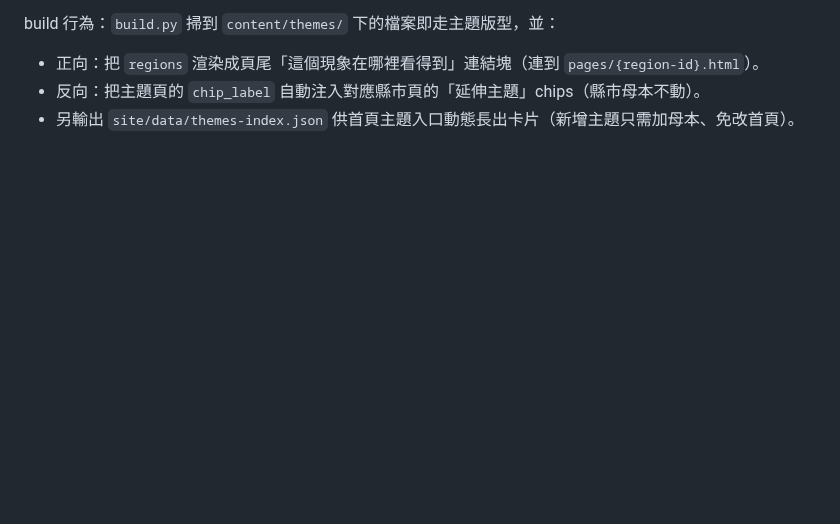
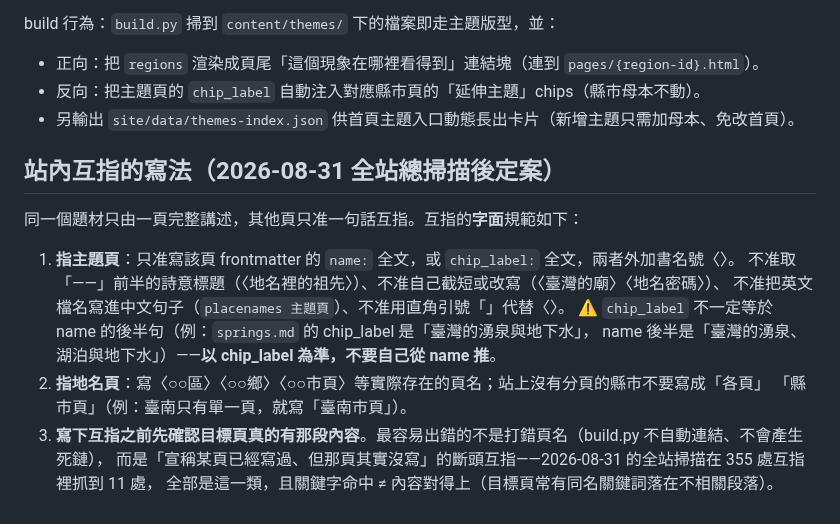
Before and after one commit to elliot200852-lab/taiwan-geo-db, a Markdown page: docs/CONTENT-SPEC.md, the part around the change. Rendered like a GitHub page; blank space fills up the shorter version.

```diff
--- a/docs/CONTENT-SPEC.md
+++ b/docs/CONTENT-SPEC.md
@@ -82,3 +82,18 @@ build 行為：`build.py` 掃到 `content/themes/` 下的檔案即走主題版
 - 正向：把 `regions` 渲染成頁尾「這個現象在哪裡看得到」連結塊（連到 `pages/{region-id}.html`）。
 - 反向：把主題頁的 `chip_label` 自動注入對應縣市頁的「延伸主題」chips（縣市母本不動）。
 - 另輸出 `site/data/themes-index.json` 供首頁主題入口動態長出卡片（新增主題只需加母本、免改首頁）。
+
+## 站內互指的寫法（2026-08-31 全站總掃描後定案）
+
+同一個題材只由一頁完整講述，其他頁只准一句話互指。互指的**字面**規範如下：
+
+1. **指主題頁**：只准寫該頁 frontmatter 的 `name:` 全文，或 `chip_label:` 全文，兩者外加書名號〈〉。
+   不准取「——」前半的詩意標題（〈地名裡的祖先〉）、不准自己截短或改寫（〈臺灣的廟〉〈地名密碼〉）、
+   不准把英文檔名寫進中文句子（`placenames 主題頁`）、不准用直角引號「」代替〈〉。
+   ⚠️ `chip_label` 不一定等於 name 的後半句（例：`springs.md` 的 chip_label 是「臺灣的湧泉與地下水」，
+   name 後半是「臺灣的湧泉、湖泊與地下水」）——**以 chip_label 為準，不要自己從 name 推**。
+2. **指地名頁**：寫〈○○區〉〈○○鄉〉〈○○市頁〉等實際存在的頁名；站上沒有分頁的縣市不要寫成「各頁」
+   「縣市頁」（例：臺南只有單一頁，就寫「臺南市頁」）。
+3. **寫下互指之前先確認目標頁真的有那段內容**。最容易出錯的不是打錯頁名（build.py 不自動連結、不會產生死鏈），
+   而是「宣稱某頁已經寫過、但那頁其實沒寫」的斷頭互指——2026-08-31 的全站掃描在 355 處互指裡抓到 11 處，
+   全部是這一類，且關鍵字命中 ≠ 內容對得上（目標頁常有同名關鍵詞落在不相關段落）。
```
Also changed, not shown: docs/HANDOFF-towns-expansion.md (+20 -4 lines).
